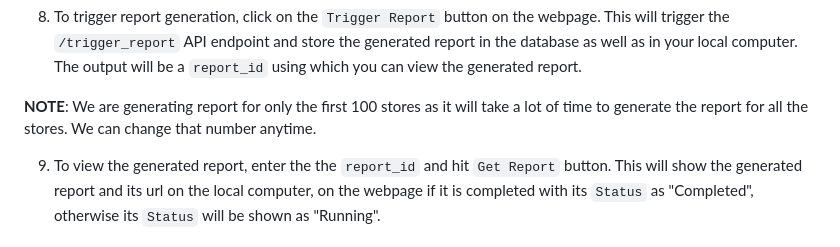
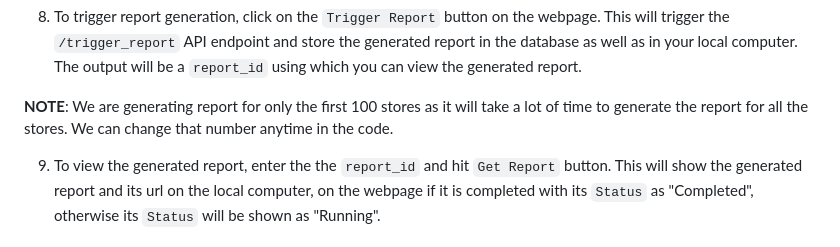
Before and after one commit to Apoorvg2000/store_monitoring_loop, a Markdown page: README.md, the part around the change. Drawn GitHub-style.

```diff
--- a/README.md
+++ b/README.md
@@ -115,7 +115,7 @@ Now open your web browser and enter the following address to launch the web app
 
 8. To trigger report generation, click on the `Trigger Report` button on the webpage. This will trigger the `/trigger_report` API endpoint and store the generated report in the database as well as in your local computer. The output will be a `report_id` using which you can view the generated report.
 
-**NOTE**: We are generating report for only the first 100 stores as it will take a lot of time to generate the report for all the stores. We can change that number anytime.
+**NOTE**: We are generating report for only the first 100 stores as it will take a lot of time to generate the report for all the stores. We can change that number anytime in the code.
 
 9. To view the generated report, enter the the `report_id` and hit `Get Report` button. This will show the generated report and its url on the local computer, on the webpage if it is completed with its `Status` as "Completed", otherwise its `Status` will be shown as "Running".
 
```
